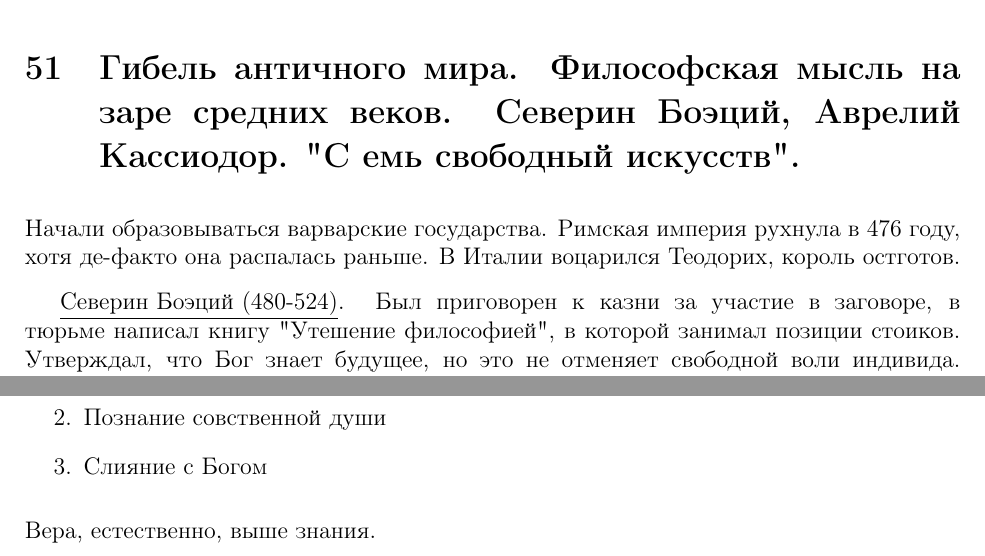
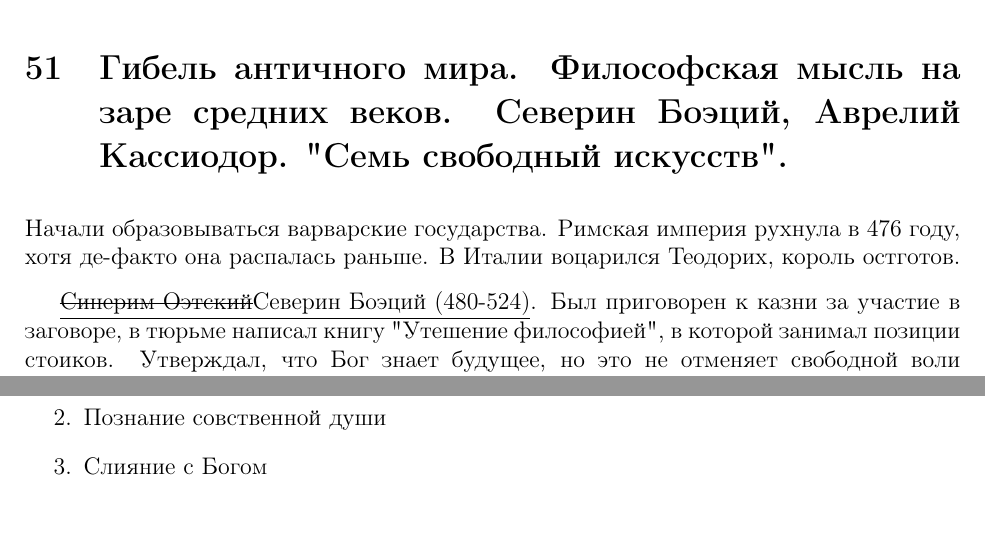
Before and after one commit to Felinos/Semenoff2017, a LaTeX document (semenoff.tex): two parts of pages 30 and 35 of 52, joined at a grey line, cut so that both start at the same text, the shorter picture padded with empty space. Compiled offline with pdfLaTeX.

Commit message:
one bugfix + more serious bugfix for Bonaventura

```diff
--- a/semenoff.tex
+++ b/semenoff.tex
@@ -558,10 +558,10 @@ Chair of Roosterology
 \end{enumerate}
 
 
-\section{Гибель античного мира. Философская мысль на заре средних веков. Северин Боэций, Аврелий Кассиодор. "С емь свободный искусств". }
+\section{Гибель античного мира. Философская мысль на заре средних веков. Северин Боэций, Аврелий Кассиодор. "Семь свободный искусств". }
 Начали образовываться варварские государства. Римская империя рухнула в 476 году, хотя де-факто она распалась раньше. В Италии воцарился Теодорих, король остготов.
 
-\underline{Северин Боэций (480-524)}. Был приговорен к казни за участие в заговоре, в тюрьме написал книгу "Утешение философией", в которой занимал позиции стоиков. Утверждал, что Бог знает будущее, но это не отменяет свободной воли индивида. Мышление делил на разумное и рассудочное. Перевел все труды Аристотеля о логике на латынь.
+\underline{\sout{Синерим Оэтский}Северин Боэций (480-524)}. Был приговорен к казни за участие в заговоре, в тюрьме написал книгу "Утешение философией", в которой занимал позиции стоиков. Утверждал, что Бог знает будущее, но это не отменяет свободной воли индивида. Мышление делил на разумное и рассудочное. Перевел все труды Аристотеля о логике на латынь.
 
 \underline{Аврелий Кассиодор ($\approx$485-$\approx$585)}. Создал монастырь, а при нем библиотеку с античными текстами. Создатель концепции "Семи свободных искусств". Они делись на две ступени -  \textbf{тривиум}:
 \begin{enumerate}
@@ -694,7 +694,7 @@ Chair of Roosterology
 \item Познание совственной души
 \item Слияние с Богом
 \end{enumerate}
-Вера, естественно, выше знания.
+%Вера, естественно, выше знания.
 
 
 \underline{Альберт Великий  ака Альберт фон Больштедт ака Doctor Universalis (1206-1286)}. По происхождению - немец, но учился в Падуе, потом ездил и преподавал. Вступил в Доминиканский орден.
```
Also changed, not shown: semenoff.pdf.
